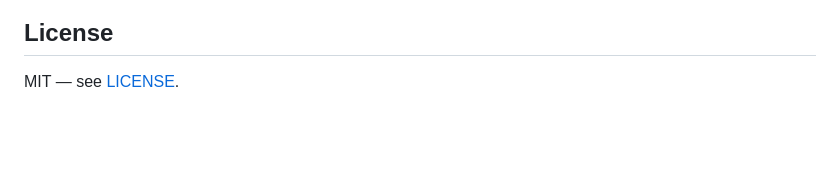
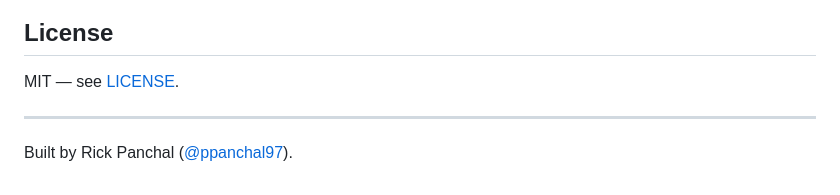
Before and after one commit to ppanchal97/superclaude, a Markdown page: README.md, the part around the change. Drawn GitHub-style; blank space fills up the shorter version.

Commit message:
Add author credit to README
Co-Authored-By: Claude Opus 4.7 <noreply@anthropic.com>

```diff
--- a/README.md
+++ b/README.md
@@ -90,3 +90,7 @@ This is `v0.1`. The bookmarklet works in Chrome; the landing page is minimal; th
 ## License
 
 MIT — see [LICENSE](LICENSE).
+
+---
+
+Built by Rick Panchal ([@ppanchal97](https://github.com/ppanchal97)).
```
